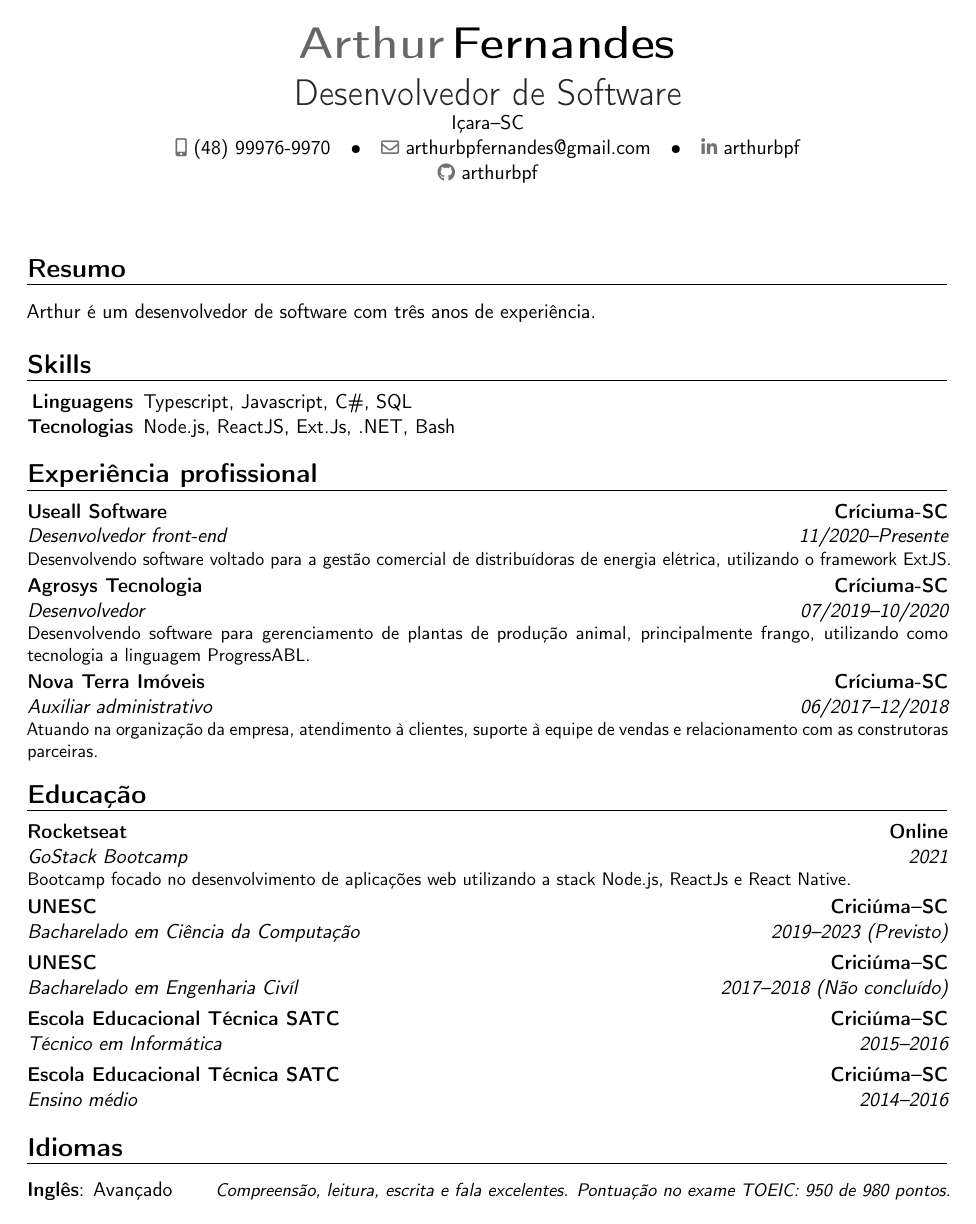
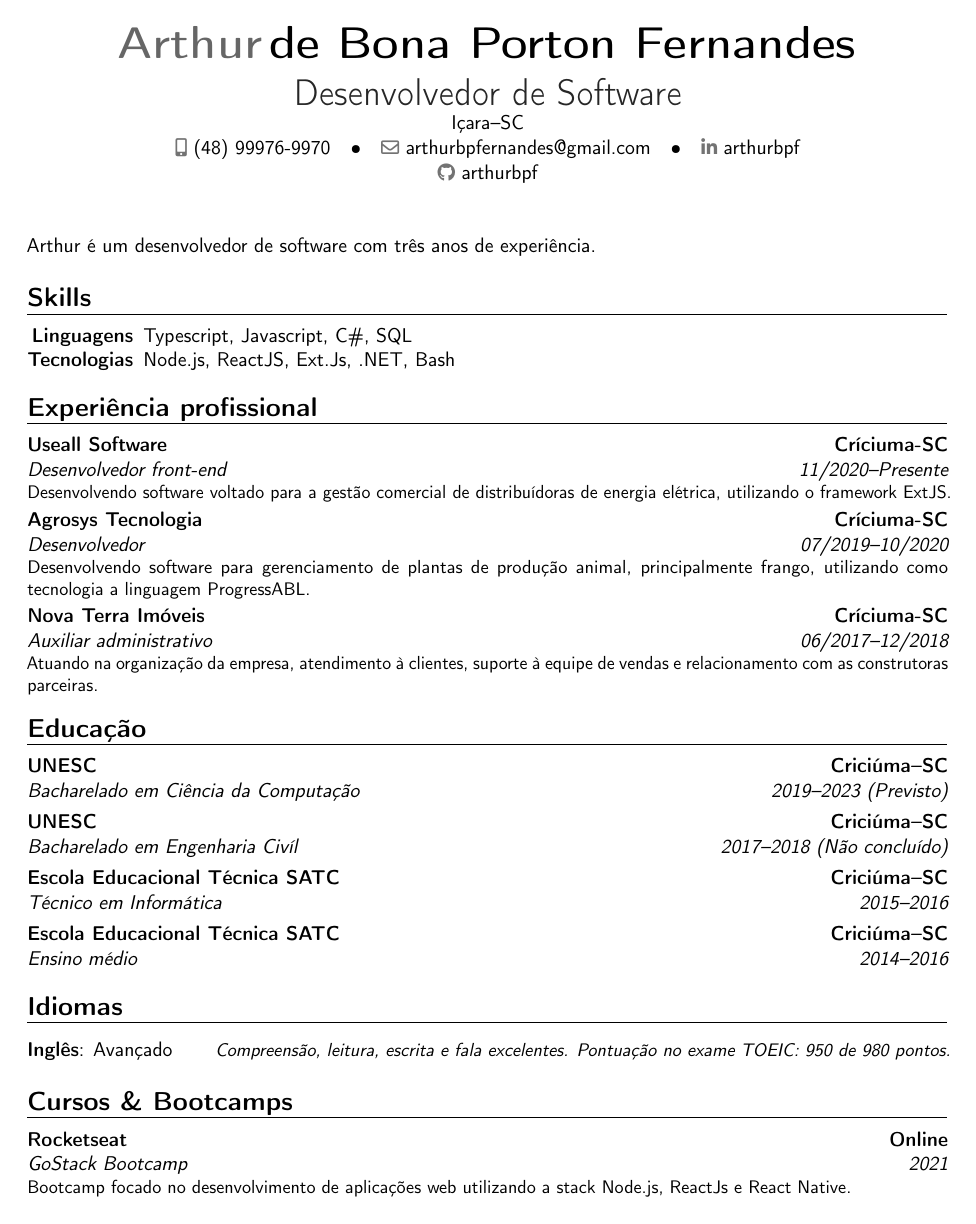
Before and after one commit to arthurbpf/cv, a LaTeX CV (cv_portuguese.tex): the whole page. Compiled offline with pdfLaTeX.

Commit message:
Adjustments to portuguese version

```diff
--- a/cv_portuguese.tex
+++ b/cv_portuguese.tex
@@ -4,18 +4,17 @@
 \moderncvcolor{blue}    % color options 'black', 'blue' (default), 'burgundy', 'green', 'grey', 'orange', 'purple' and 'red'
 
 \usepackage[scale=0.85]{geometry}
+\usepackage{xpatch}
 
-\name{Arthur}{Fernandes}
+\name{Arthur}{de Bona Porton Fernandes}
 \title{Desenvolvedor de Software}
 
 \address{Içara--SC}
 \phone[mobile]{(48) 99976-9970}
 \email{arthurbpfernandes@gmail.com}
-
 \social[linkedin]{arthurbpf}
 \social[github]{arthurbpf}
 
-\usepackage{xpatch}
 \makeatletter
 \xpatchcmd{\makehead}{\titlestyle{~|~\@title}}{\par\vskip2ex\titlestyle{\huge \@title}}{}{}
 \makeatother
@@ -23,8 +22,6 @@
 \begin{document}
 
 \makecvtitle
-
-\section{Resumo}
 
 Arthur é um desenvolvedor de software com três anos de experiência.
 
@@ -41,7 +38,6 @@ Arthur é um desenvolvedor de software com três anos de experiência.
 \cventry{06/2017--12/2018}{Auxiliar administrativo}{Nova Terra Imóveis}{Críciuma-SC}{}{Atuando na organização da empresa, atendimento à clientes, suporte à equipe de vendas e relacionamento com as construtoras parceiras.}
 
 \section{Educação}
-\cventry{2021}{GoStack Bootcamp}{Rocketseat}{Online}{}{Bootcamp focado no desenvolvimento de aplicações web utilizando a stack Node.js, ReactJs e React Native.}
 \cventry{2019--2023 \makebox{(Previsto)}}{Bacharelado em Ciência da Computação}{UNESC}{Criciúma--SC}{}{}
 \cventry{2017--2018 \makebox{(Não concluído)}}{Bacharelado em Engenharia Civíl}{UNESC}{Criciúma--SC}{}{}
 \cventry{2015--2016}{Técnico em Informática}{Escola Educacional Técnica SATC}{Criciúma--SC}{}{}
@@ -50,4 +46,7 @@ Arthur é um desenvolvedor de software com três anos de experiência.
 \section{Idiomas}
 \cvitemwithcomment{Inglês}{Avançado}{Compreensão, leitura, escrita e fala excelentes. Pontuação no exame TOEIC: 950 de 980 pontos.}
 
+\section{Cursos \& Bootcamps}
+\cventry{2021}{GoStack Bootcamp}{Rocketseat}{Online}{}{Bootcamp focado no desenvolvimento de aplicações web utilizando a stack Node.js, ReactJs e React Native.}
+
 \end{document}
```
Also changed, not shown: cv_english.tex (+0 -2 lines).
